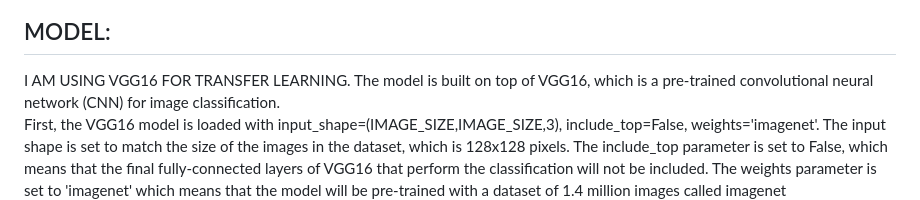
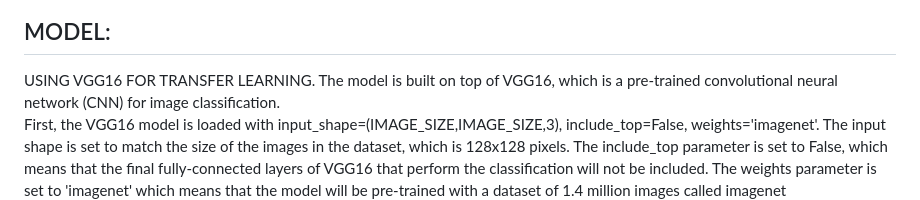
Before and after one commit to shuaibu-shehu/brain-turmor-detection, a Markdown page: README.md, the part around the change. GitHub-like rendering.

```diff
--- a/README.md
+++ b/README.md
@@ -12,7 +12,7 @@ The application of deep learning approaches in context to improve health diagnos
 ![mri](https://github.com/user-attachments/assets/c372c4c6-dab2-4835-b1d3-a7b24217cac9)
 
 <h2>MODEL:</h2>
-I AM USING VGG16 FOR TRANSFER LEARNING.
+USING VGG16 FOR TRANSFER LEARNING.
 The model is built on top of VGG16, which is a pre-trained convolutional neural network (CNN) for image classification.
 
 First, the VGG16 model is loaded with input_shape=(IMAGE_SIZE,IMAGE_SIZE,3), include_top=False, weights='imagenet'. The input shape is set to match the size of the images in the dataset, which is 128x128 pixels. The include_top parameter is set to False, which means that the final fully-connected layers of VGG16 that perform the classification will not be included. The weights parameter is set to 'imagenet' which means that the model will be pre-trained with a dataset of 1.4 million images called imagenet
```
